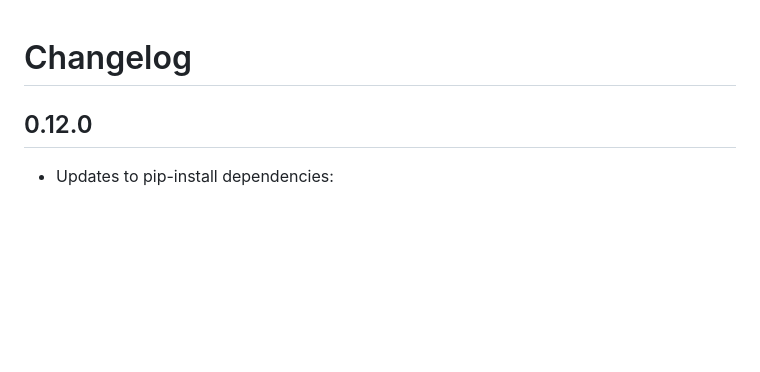
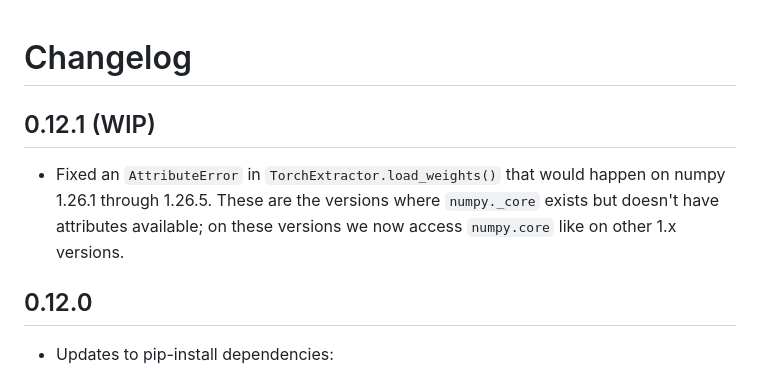
Before and after one commit to coralnet/pyspacer, a Markdown page: CHANGELOG.md, the part around the change. Rendered like a GitHub page; blank space fills up the shorter version.

Commit message:
Update CHANGELOG.

```diff
--- a/CHANGELOG.md
+++ b/CHANGELOG.md
@@ -1,4 +1,8 @@
 # Changelog
+
+## 0.12.1 (WIP)
+
+- Fixed an `AttributeError` in `TorchExtractor.load_weights()` that would happen on numpy 1.26.1 through 1.26.5. These are the versions where `numpy._core` exists but doesn't have attributes available; on these versions we now access `numpy.core` like on other 1.x versions.
 
 ## 0.12.0
 
```
